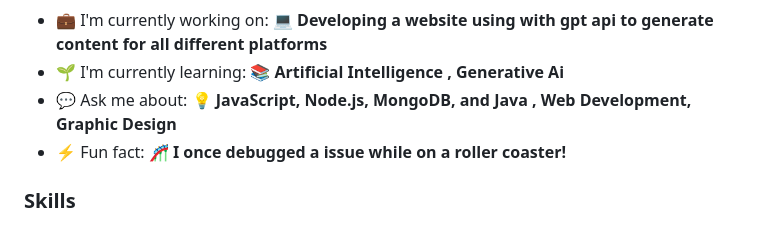
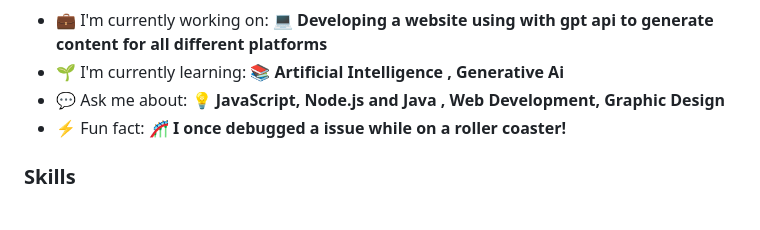
Before and after one commit to samarthghag/samarthghag, a Markdown page: README.md, the part around the change. Rendered like a GitHub page.

```diff
--- a/README.md
+++ b/README.md
@@ -21,7 +21,7 @@
 
 - 💼 I'm currently working on: **💻 Developing a website using with gpt api to generate content for all different platforms**
 - 🌱 I'm currently learning: **📚 Artificial Intelligence , Generative Ai**
-- 💬 Ask me about: **💡 JavaScript, Node.js, MongoDB, and  Java , Web Development, Graphic Design**
+- 💬 Ask me about: **💡 JavaScript, Node.js and  Java , Web Development, Graphic Design**
 - ⚡ Fun fact: **🎢 I once debugged a issue while on a roller coaster!**
 
  **<h3 align="left">Skills</h3>**
```
